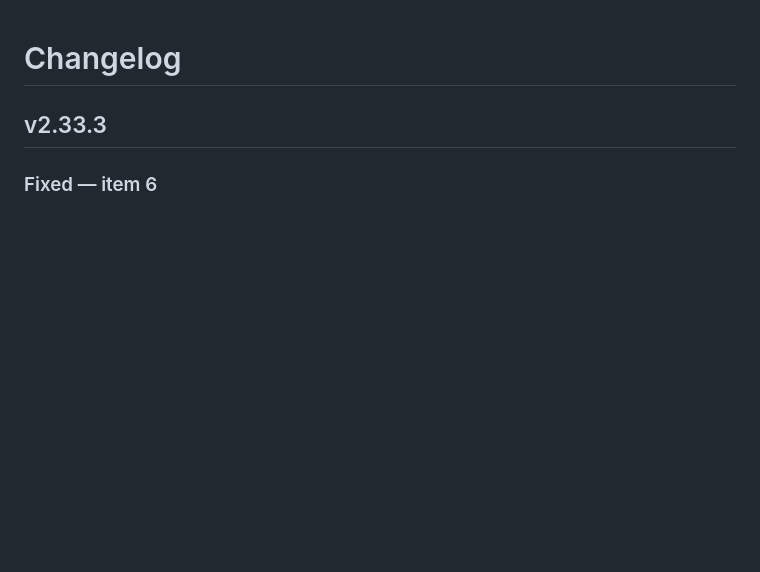
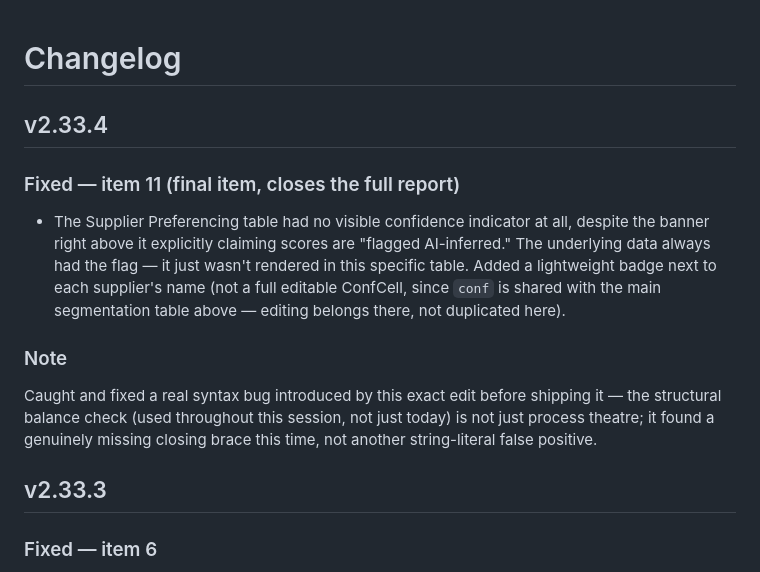
Before and after one commit to rags1816/CategoryAI, a Markdown page: CHANGELOG.md, the part around the change. Rendered like a GitHub page; blank space fills up the shorter version.

Commit message:
Update CHANGELOG.md
9bf8769b101c55893a4c9776f3aad0bca41489ad13f8d14d196e6b45104836df

```diff
--- a/CHANGELOG.md
+++ b/CHANGELOG.md
@@ -1,4 +1,21 @@
 # Changelog
+
+## v2.33.4
+### Fixed — item 11 (final item, closes the full report)
+- The Supplier Preferencing table had no visible confidence indicator at
+  all, despite the banner right above it explicitly claiming scores are
+  "flagged AI-inferred." The underlying data always had the flag — it
+  just wasn't rendered in this specific table. Added a lightweight badge
+  next to each supplier's name (not a full editable ConfCell, since
+  `conf` is shared with the main segmentation table above — editing
+  belongs there, not duplicated here).
+
+### Note
+Caught and fixed a real syntax bug introduced by this exact edit before
+shipping it — the structural balance check (used throughout this
+session, not just today) is not just process theatre; it found a
+genuinely missing closing brace this time, not another string-literal
+false positive.
 
 ## v2.33.3
 ### Fixed — item 6
```
